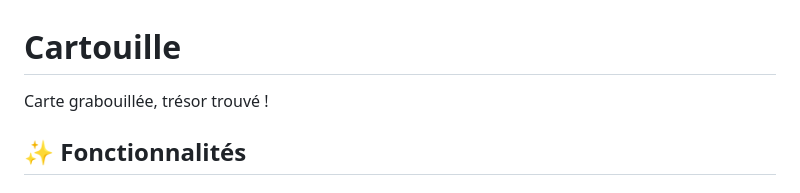
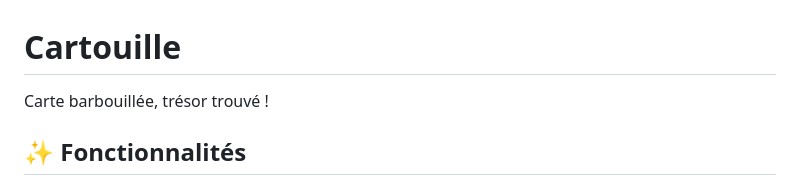
Before and after one commit to Plonk42/cartouille, a Markdown page: README.md, the part around the change. Rendered like a GitHub page.

Commit message:
Critical typo

```diff
--- a/README.md
+++ b/README.md
@@ -1,6 +1,6 @@
 # Cartouille
 
-Carte grabouillée, trésor trouvé !
+Carte barbouillée, trésor trouvé !
 
 ## ✨ Fonctionnalités
 
```
